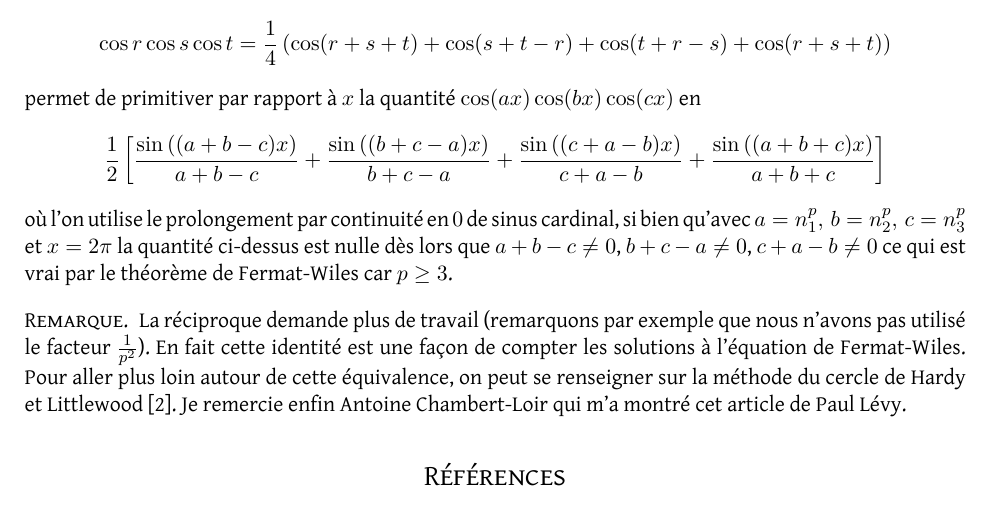
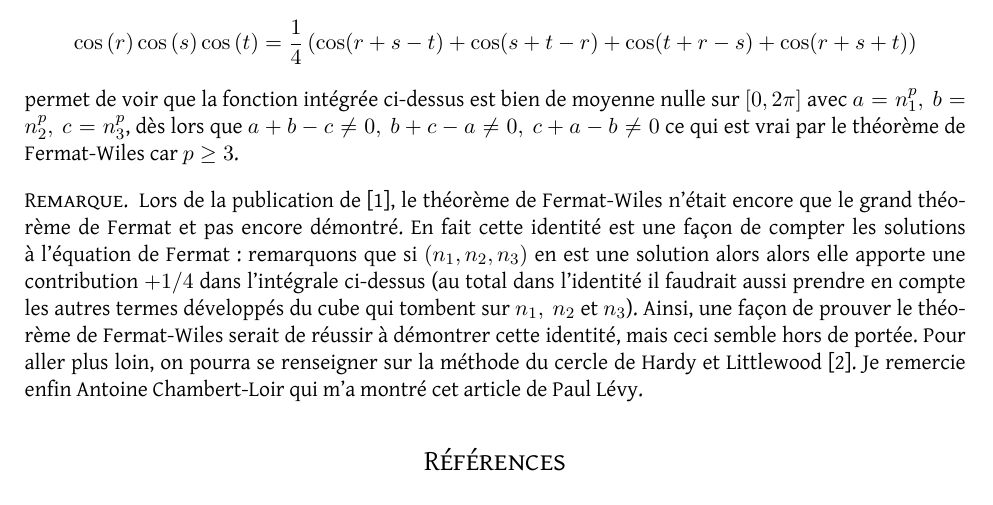
Before and after one commit to MeisterLLD/notes, a LaTeX document (note03.tex): part of the page, cut so that both start at the same text. The pictures show the PDF file note03.pdf that the author committed with the source.

Commit message:
chgts mineurs

```diff
--- a/note03.tex
+++ b/note03.tex
@@ -14,14 +14,16 @@ Pour cela, il est suffisant de montrer que si $n_1,n_2,n_3$ désignent des entie
 \[ \int_{0}^{2\pi} \cos(n_1^{p} x)\cos(n_2^{p}x) \cos(n_3^{p}x) \d x = 0.\]
 
 L'identité pour tout réels $r,s,t$
-\[\cos r \cos s \cos t = \frac 14 \left( \cos(r+s+t)+\cos(s+t-r) + \cos(t+r-s) + \cos(r+s+t) \right)\]
-permet de primitiver par rapport à $x$ la quantité $ \cos(ax)\cos(bx)\cos(cx) $  en
-\[ \frac 12 \left[    \frac{\sin \left( (a+b-c)x \right)  }{a+b-c} + \frac{\sin\left( (b+c-a)x \right)}{b+c-a}  + \frac{\sin\left( (c+a-b) x\right)  }{c+a-b} + \frac{\sin\left( (a+b+c)x \right)}{a+b+c}    \right] \]
-où l'on utilise le prolongement par continuité en $0$ de sinus cardinal, si bien qu'avec $a=n_1^{p},\ b=n_2^{p},\ c=n_3^{p}$ et $x=2\pi$ la quantité ci-dessus est nulle dès lors que $a+b-c \neq 0$,\ $b+c-a \neq 0$,\ $c+a-b \neq 0$ ce qui est vrai par le théorème de Fermat-Wiles car $p \geq 3$.
+\[\cos \left( r \right) \cos \left( s \right) \cos \left( t \right) = \frac 14 \left( \cos(r+s-t)+\cos(s+t-r) + \cos(t+r-s) + \cos(r+s+t) \right)\]
+%permet de
+%primitiver par rapport à $x$ la quantité $ \cos(ax)\cos(bx)\cos(cx) $  en
+%\[ \frac 14 \left[    \frac{\sin \left( (a+b-c)x \right)  }{a+b-c} + \frac{\sin\left( (b+c-a)x \right)}{b+c-a}  + \frac{\sin\left( (c+a-b) x\right)  }{c+a-b} + \frac{\sin\left( (a+b+c)x \right)}{a+b+c}    \right] \]
+%où l'on utilise le prolongement par continuité en $0$ de sinus cardinal,
+permet de voir que la fonction intégrée ci-dessus est bien de moyenne nulle sur $[0,2\pi]$ avec $a=n_1^{p},\ b=n_2^{p},\ c=n_3^{p}$, dès lors que $a+b-c \neq 0,\ b+c-a \neq 0,\ c+a-b \neq 0$ ce qui est vrai par le théorème de Fermat-Wiles car $p \geq 3$.
 
 
 \begin{rem}
-  La réciproque demande plus de travail (remarquons par exemple que nous n'avons pas utilisé le facteur $\frac{1}{p^{2}}$). En fait cette identité est une façon de compter les solutions à l'équation de Fermat-Wiles. Pour aller plus loin autour de cette équivalence, on peut se renseigner sur la méthode du cercle de Hardy et Littlewood \cite{HW}.   Je remercie enfin Antoine Chambert-Loir qui m'a montré cet article de Paul Lévy.
+  Lors de la publication de \cite{Levy}, le théorème de Fermat-Wiles n'était encore que le grand théorème de Fermat et pas encore démontré. En fait cette identité est une façon de compter les solutions à l'équation de Fermat : remarquons que si $(n_1,n_2,n_3)$ en est une solution alors alors elle apporte une contribution $+1/4$ dans l'intégrale ci-dessus (au total dans l'identité il faudrait aussi prendre en compte les autres termes développés du cube qui tombent sur $n_1,\ n_2$ et $n_3$).  Ainsi, une façon de prouver le théorème de Fermat-Wiles serait de réussir à démontrer cette identité, mais ceci semble hors de portée. Pour aller plus loin, on pourra se renseigner sur la méthode du cercle de Hardy et Littlewood \cite{HW}.   Je remercie enfin Antoine Chambert-Loir qui m'a montré cet article de Paul Lévy.
 \end{rem}
 
 
```
Also changed, not shown: note03.pdf.
